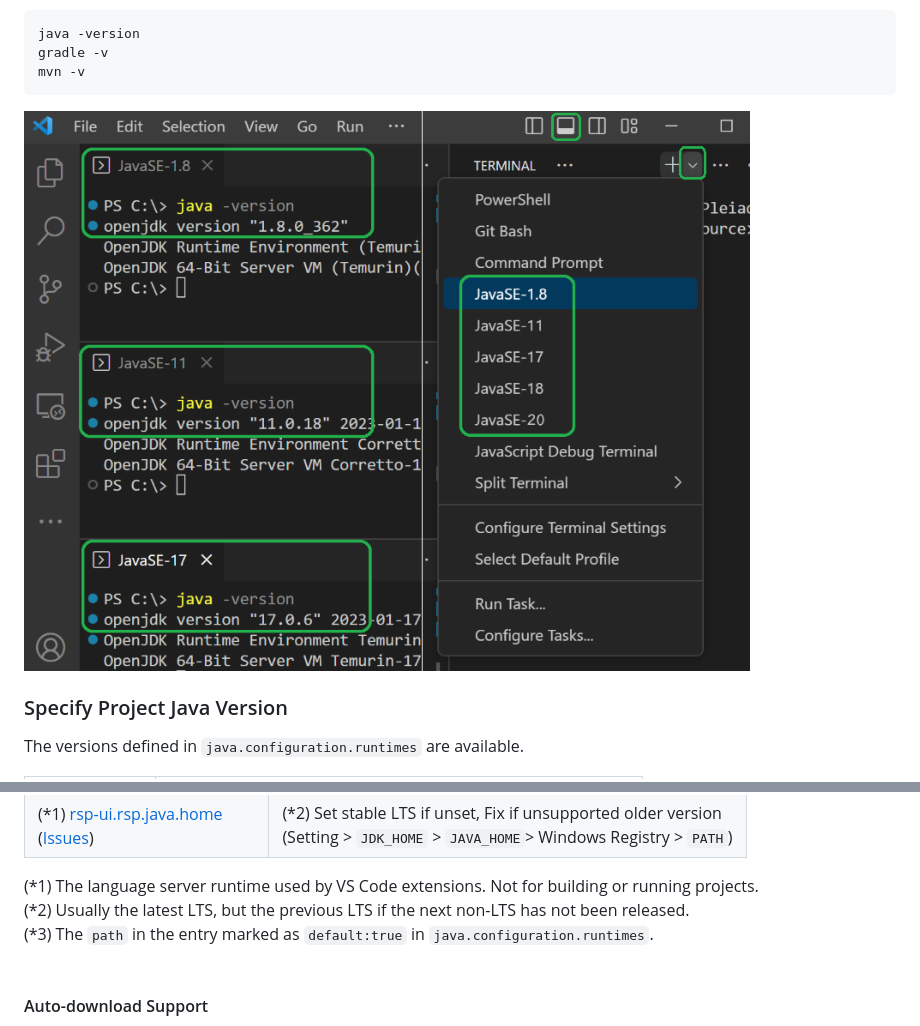
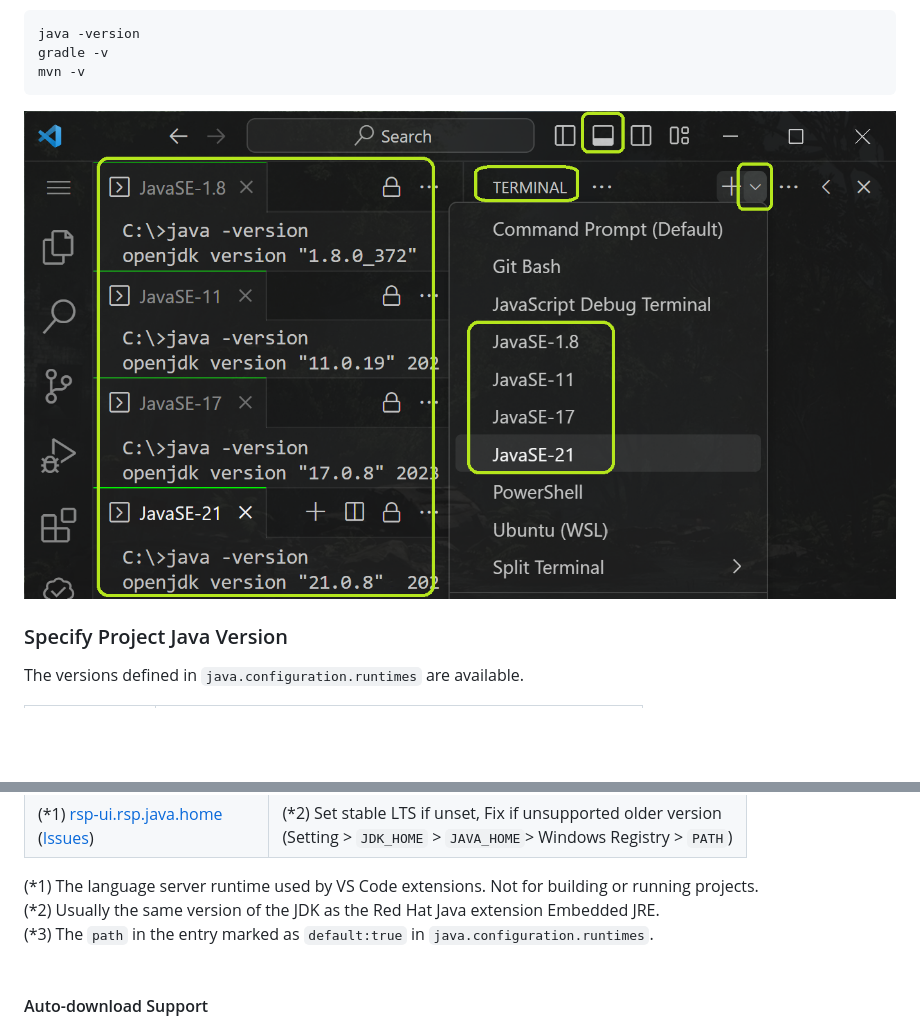
Before and after one commit to cypher256/java-extension-pack, a Markdown page: README.md, 2 parts joined by grey strips. Drawn GitHub-style; pictures changed too: image/terminal.png; blank space fills up the shorter version.

Commit message:
Update docs for Java 21

```diff
--- a/README.md
+++ b/README.md
@@ -106,7 +106,7 @@ The feature automatically fixes [errors such as](https://stackoverflow.com/searc
 |(*1) [rsp-ui.rsp.java.home](https://github.com/redhat-developer/vscode-rsp-ui#extension-settings)<br>([Issues](https://github.com/redhat-developer/vscode-rsp-ui/issues?q=is%3Aissue+rsp-ui.rsp.java.home))|(*2) Set stable LTS if unset, Fix if unsupported older version<br>(Setting > `JDK_HOME` > `JAVA_HOME`> Windows Registry > `PATH`)|
 
 (*1) The language server runtime used by VS Code extensions. Not for building or running projects.<br>
-(*2) Usually the latest LTS, but the previous LTS if the next non-LTS has not been released.<br>
+(*2) Usually the same version of the JDK as the Red Hat Java extension Embedded JRE.<br>
 (*3) The `path` in the entry marked as `default:true` in `java.configuration.runtimes`.
 <br>
 <br>
```
Also changed, not shown: other parts of README.md (+1 -1 lines), 3 other files.
